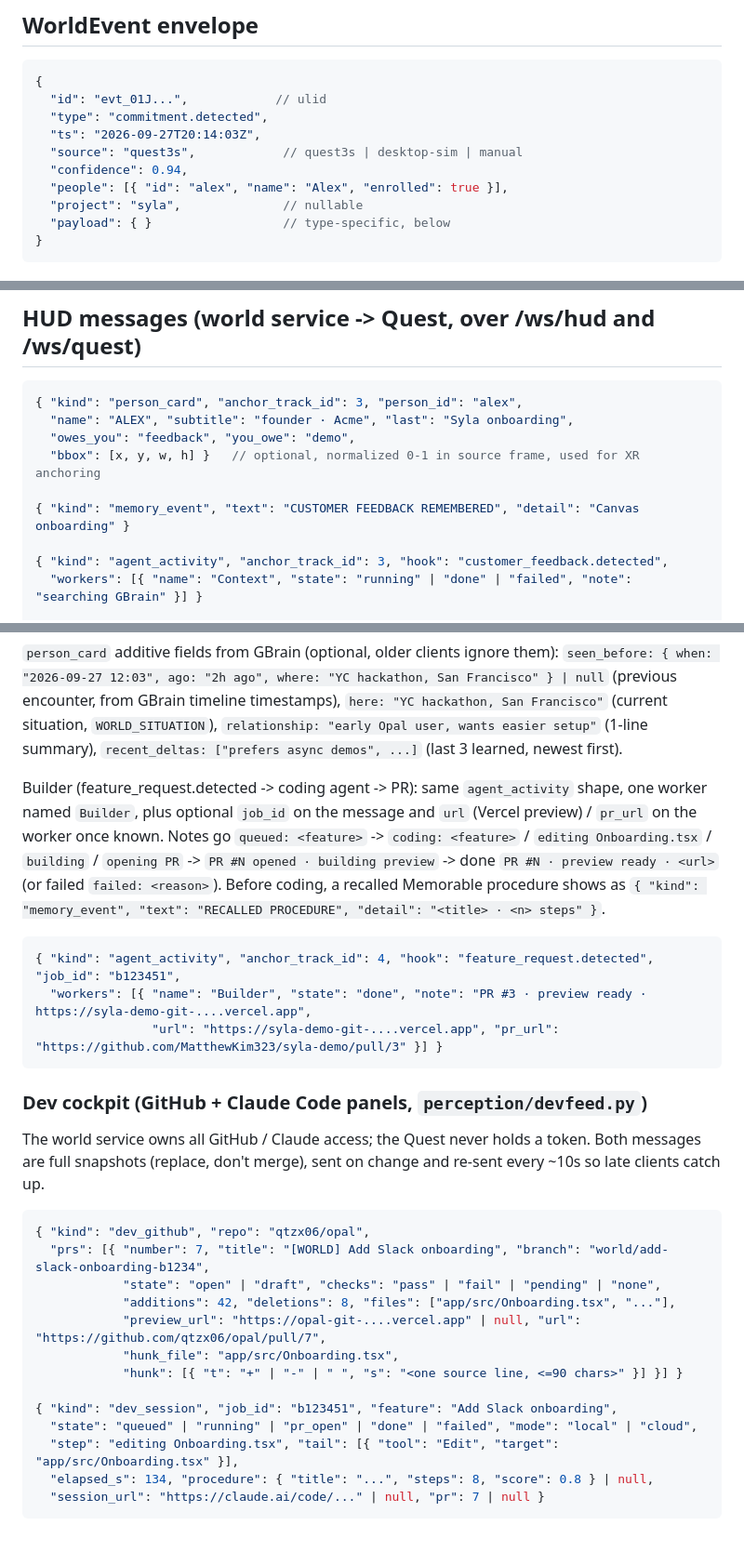
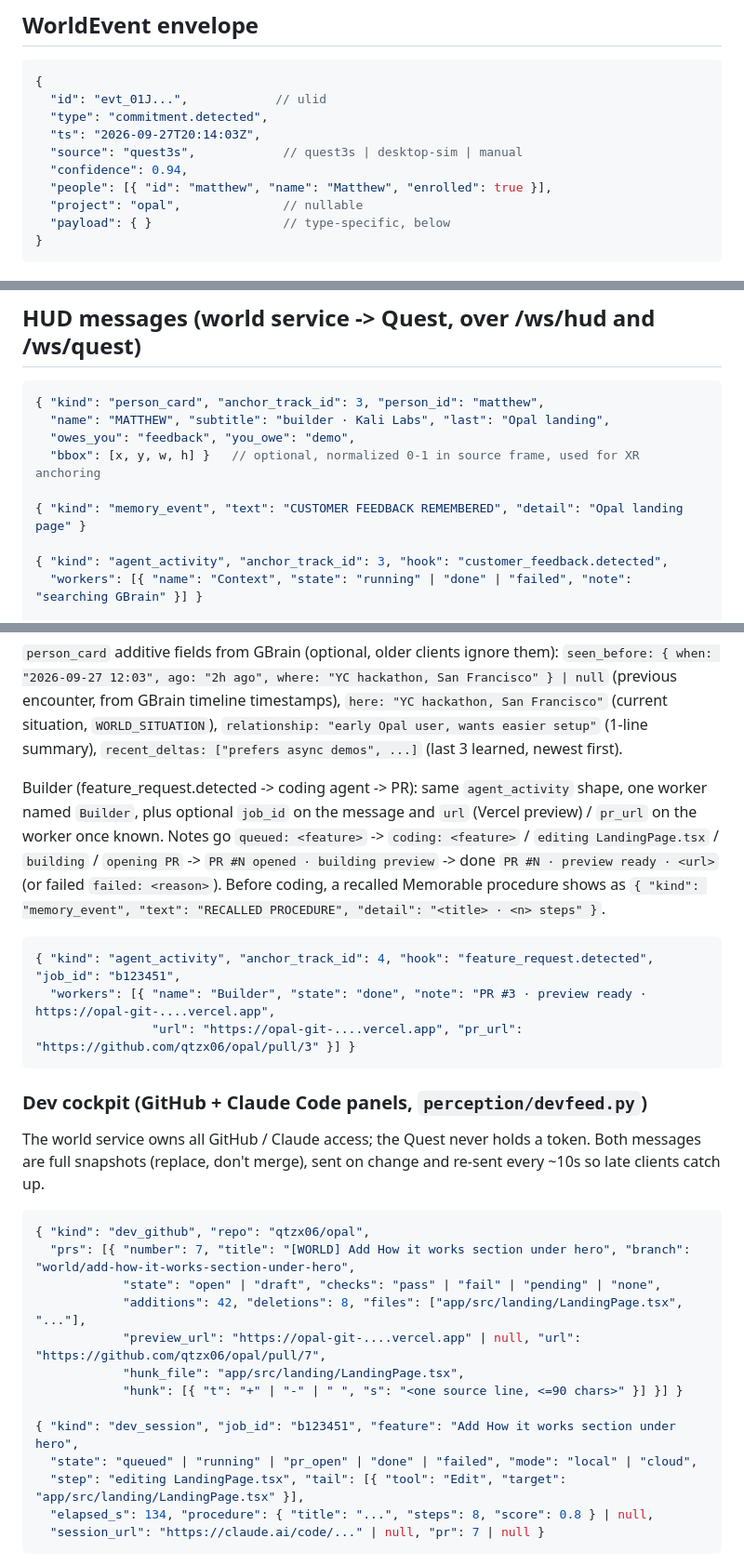
Before and after one commit to MatthewKim323/present, a Markdown page: contracts/EVENTS.md, 3 parts joined by grey strips. Shown at 93% size. GitHub-like rendering; blank space fills up the shorter version.

Commit message:
contracts: Opal/Matthew examples in EVENTS.md

````diff
--- a/contracts/EVENTS.md
+++ b/contracts/EVENTS.md
@@ -26,8 +26,8 @@ QM  --traces-->  Memorable  (native QM integration)
   "ts": "2026-09-27T20:14:03Z",
   "source": "quest3s",            // quest3s | desktop-sim | manual
   "confidence": 0.94,
-  "people": [{ "id": "alex", "name": "Alex", "enrolled": true }],
-  "project": "syla",              // nullable
+  "people": [{ "id": "matthew", "name": "Matthew", "enrolled": true }],
+  "project": "opal",              // nullable
   "payload": { }                  // type-specific, below
 }
 ```
@@ -53,12 +53,12 @@ QM  --traces-->  Memorable  (native QM integration)
 ## HUD messages (world service -> Quest, over /ws/hud and /ws/quest)
 
 ```json
-{ "kind": "person_card", "anchor_track_id": 3, "person_id": "alex",
-  "name": "ALEX", "subtitle": "founder · Acme", "last": "Syla onboarding",
+{ "kind": "person_card", "anchor_track_id": 3, "person_id": "matthew",
+  "name": "MATTHEW", "subtitle": "builder · Kali Labs", "last": "Opal landing",
   "owes_you": "feedback", "you_owe": "demo",
   "bbox": [x, y, w, h] }   // optional, normalized 0-1 in source frame, used for XR anchoring
 
-{ "kind": "memory_event", "text": "CUSTOMER FEEDBACK REMEMBERED", "detail": "Canvas onboarding" }
+{ "kind": "memory_event", "text": "CUSTOMER FEEDBACK REMEMBERED", "detail": "Opal landing page" }
 
 { "kind": "agent_activity", "anchor_track_id": 3, "hook": "customer_feedback.detected",
   "workers": [{ "name": "Context", "state": "running" | "done" | "failed", "note": "searching GBrain" }] }
@@ -76,12 +76,12 @@ QM swarm tracker (WorldHooks) posts to `POST :8787/hud`: `agent_activity` for ev
 `relationship: "early Opal user, wants easier setup"` (1-line summary),
 `recent_deltas: ["prefers async demos", ...]` (last 3 learned, newest first).
 
-Builder (feature_request.detected -> coding agent -> PR): same `agent_activity` shape, one worker named `Builder`, plus optional `job_id` on the message and `url` (Vercel preview) / `pr_url` on the worker once known. Notes go `queued: <feature>` -> `coding: <feature>` / `editing Onboarding.tsx` / `building` / `opening PR` -> `PR #N opened · building preview` -> done `PR #N · preview ready · <url>` (or failed `failed: <reason>`). Before coding, a recalled Memorable procedure shows as `{ "kind": "memory_event", "text": "RECALLED PROCEDURE", "detail": "<title> · <n> steps" }`.
+Builder (feature_request.detected -> coding agent -> PR): same `agent_activity` shape, one worker named `Builder`, plus optional `job_id` on the message and `url` (Vercel preview) / `pr_url` on the worker once known. Notes go `queued: <feature>` -> `coding: <feature>` / `editing LandingPage.tsx` / `building` / `opening PR` -> `PR #N opened · building preview` -> done `PR #N · preview ready · <url>` (or failed `failed: <reason>`). Before coding, a recalled Memorable procedure shows as `{ "kind": "memory_event", "text": "RECALLED PROCEDURE", "detail": "<title> · <n> steps" }`.
 
 ```json
 { "kind": "agent_activity", "anchor_track_id": 4, "hook": "feature_request.detected", "job_id": "b123451",
-  "workers": [{ "name": "Builder", "state": "done", "note": "PR #3 · preview ready · https://syla-demo-git-....vercel.app",
-                "url": "https://syla-demo-git-....vercel.app", "pr_url": "https://github.com/MatthewKim323/syla-demo/pull/3" }] }
+  "workers": [{ "name": "Builder", "state": "done", "note": "PR #3 · preview ready · https://opal-git-....vercel.app",
+                "url": "https://opal-git-....vercel.app", "pr_url": "https://github.com/qtzx06/opal/pull/3" }] }
 ```
 
 ### Dev cockpit (GitHub + Claude Code panels, `perception/devfeed.py`)
@@ -91,16 +91,16 @@ snapshots (replace, don't merge), sent on change and re-sent every ~10s so late
 
 ```json
 { "kind": "dev_github", "repo": "qtzx06/opal",
-  "prs": [{ "number": 7, "title": "[WORLD] Add Slack onboarding", "branch": "world/add-slack-onboarding-b1234",
+  "prs": [{ "number": 7, "title": "[WORLD] Add How it works section under hero", "branch": "world/add-how-it-works-section-under-hero",
             "state": "open" | "draft", "checks": "pass" | "fail" | "pending" | "none",
-            "additions": 42, "deletions": 8, "files": ["app/src/Onboarding.tsx", "..."],
+            "additions": 42, "deletions": 8, "files": ["app/src/landing/LandingPage.tsx", "..."],
             "preview_url": "https://opal-git-....vercel.app" | null, "url": "https://github.com/qtzx06/opal/pull/7",
-            "hunk_file": "app/src/Onboarding.tsx",
+            "hunk_file": "app/src/landing/LandingPage.tsx",
             "hunk": [{ "t": "+" | "-" | " ", "s": "<one source line, <=90 chars>" }] }] }
 
-{ "kind": "dev_session", "job_id": "b123451", "feature": "Add Slack onboarding",
+{ "kind": "dev_session", "job_id": "b123451", "feature": "Add How it works section under hero",
   "state": "queued" | "running" | "pr_open" | "done" | "failed", "mode": "local" | "cloud",
-  "step": "editing Onboarding.tsx", "tail": [{ "tool": "Edit", "target": "app/src/Onboarding.tsx" }],
+  "step": "editing LandingPage.tsx", "tail": [{ "tool": "Edit", "target": "app/src/landing/LandingPage.tsx" }],
   "elapsed_s": 134, "procedure": { "title": "...", "steps": 8, "score": 0.8 } | null,
   "session_url": "https://claude.ai/code/..." | null, "pr": 7 | null }
 ```
````
Also changed, not shown: other parts of contracts/EVENTS.md (+1 -1 lines).
